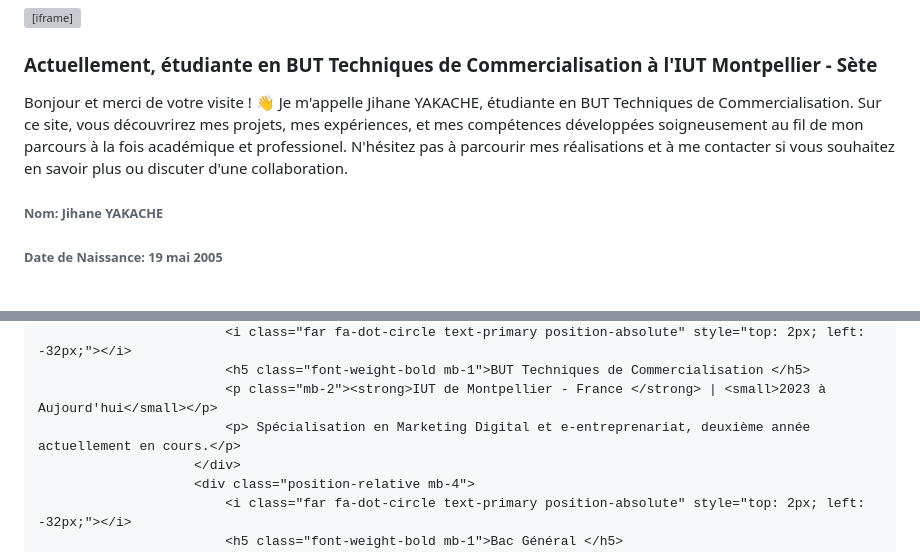
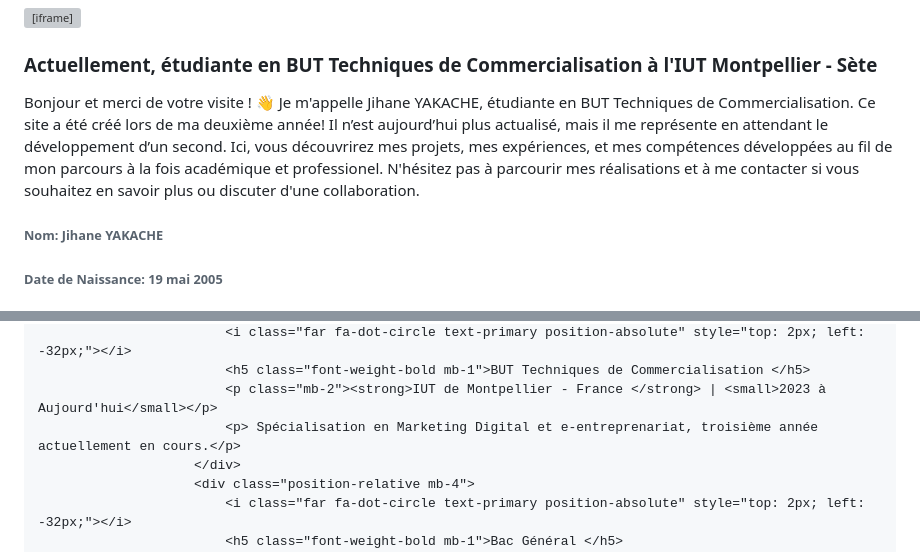
Before and after one commit to Jihane-Y/Jihane-Y.github.io, a Markdown page: README.md, 2 parts joined by grey strips. GitHub-like rendering; grey boxes are pictures that could not be loaded.

Commit message:
Revise README with current academic status
Updated personal introduction and education details.

```diff
--- a/README.md
+++ b/README.md
@@ -109,7 +109,7 @@
                     <h3 class="mb-4"> Actuellement, étudiante en BUT Techniques de Commercialisation à l'IUT Montpellier - Sète
 				</h3>
                     <p>Bonjour et merci de votre visite ! 👋
-Je m'appelle Jihane YAKACHE, étudiante en BUT Techniques de Commercialisation. Sur ce site, vous découvrirez mes projets, mes expériences, et mes compétences développées soigneusement au fil de mon parcours à la fois académique et professionel. N'hésitez pas à parcourir mes réalisations et à me contacter si vous souhaitez en savoir plus ou discuter d'une collaboration.</p>
+Je m'appelle Jihane YAKACHE, étudiante en BUT Techniques de Commercialisation. Ce site a été créé lors de ma deuxième année! Il n’est aujourd’hui plus actualisé, mais il me représente en attendant le développement d’un second. Ici, vous découvrirez mes projets, mes expériences, et mes compétences développées au fil de mon parcours à la fois académique et professionel. N'hésitez pas à parcourir mes réalisations et à me contacter si vous souhaitez en savoir plus ou discuter d'une collaboration.</p>
                     <div class="row mb-3">
                         <div class="col-sm-6 py-2"><h6>Nom: <span class="text-secondary">Jihane YAKACHE</span></h6></div>
                         <div class="col-sm-6 py-2"><h6>Date de Naissance: <span class="text-secondary">19 mai 2005</span></h6></div>
@@ -140,7 +140,7 @@ Je m'appelle Jihane YAKACHE, étudiante en BUT Techniques de Commercialisation.
                             <i class="far fa-dot-circle text-primary position-absolute" style="top: 2px; left: -32px;"></i>
                             <h5 class="font-weight-bold mb-1">BUT Techniques de Commercialisation </h5>
                             <p class="mb-2"><strong>IUT de Montpellier - France </strong> | <small>2023 à Aujourd'hui</small></p>
-                            <p> Spécialisation en Marketing Digital et e-entreprenariat, deuxième année actuellement en cours.</p>
+                            <p> Spécialisation en Marketing Digital et e-entreprenariat, troisième année actuellement en cours.</p>
                         </div>
                         <div class="position-relative mb-4">
                             <i class="far fa-dot-circle text-primary position-absolute" style="top: 2px; left: -32px;"></i>
```
